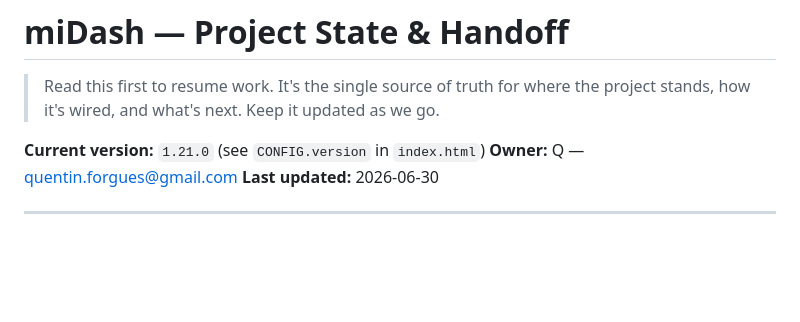
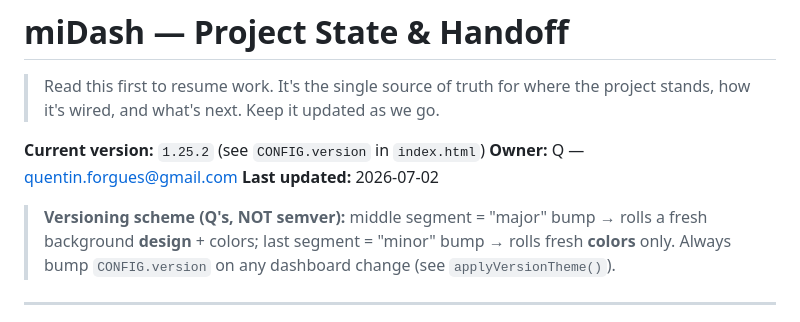
Before and after one commit to qforgues/midash, a Markdown page: PROJECT.md, the part around one of its changes. Drawn GitHub-style; blank space fills up the shorter version.

```diff
--- a/PROJECT.md
+++ b/PROJECT.md
@@ -3,9 +3,13 @@
 > Read this first to resume work. It's the single source of truth for where the
 > project stands, how it's wired, and what's next. Keep it updated as we go.
 
-**Current version:** `1.21.0` (see `CONFIG.version` in `index.html`)
+**Current version:** `1.25.2` (see `CONFIG.version` in `index.html`)
 **Owner:** Q — quentin.forgues@gmail.com
-**Last updated:** 2026-06-30
+**Last updated:** 2026-07-02
+
+> **Versioning scheme (Q's, NOT semver):** middle segment = "major" bump → rolls a fresh
+> background **design** + colors; last segment = "minor" bump → rolls fresh **colors** only.
+> Always bump `CONFIG.version` on any dashboard change (see `applyVersionTheme()`).
 
 ---
 
```
Also changed, not shown: other parts of PROJECT.md (+38 -4 lines).
